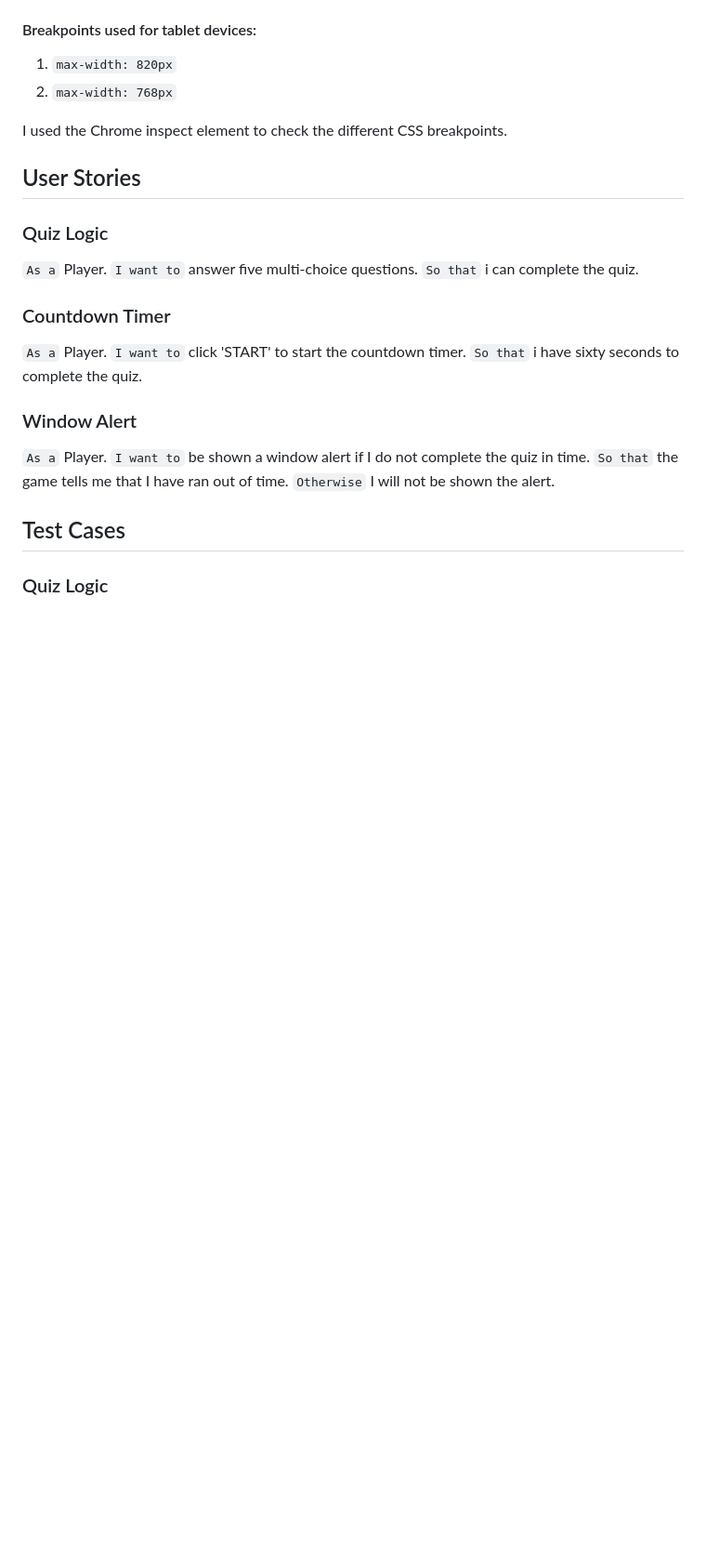
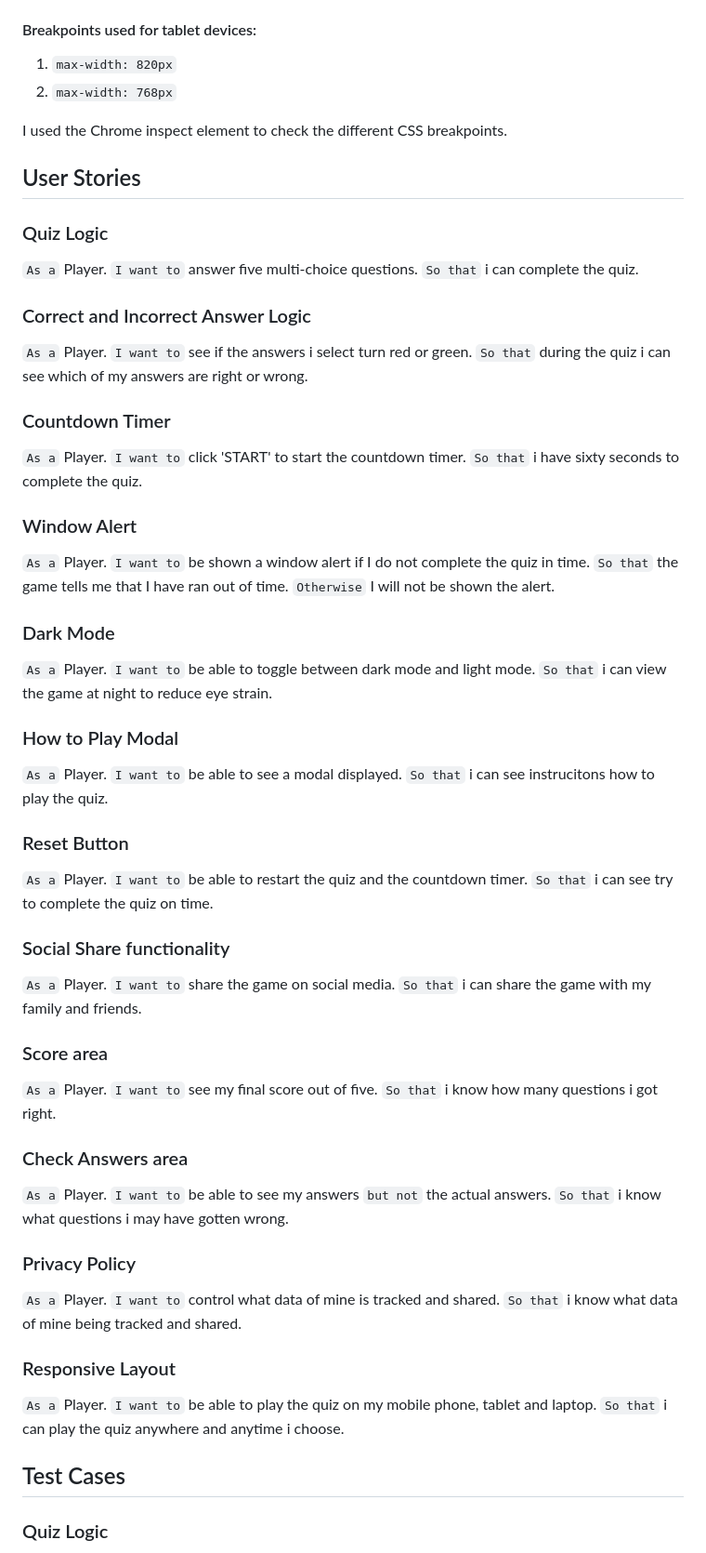
Before and after one commit to kslg/pp2-spider-quiz, a Markdown page: README.md, the part around one of its changes. Shown at 93% size. Rendered like a GitHub page; blank space fills up the shorter version.

```diff
--- a/README.md
+++ b/README.md
@@ -117,6 +117,12 @@ I used the Chrome inspect element to check the different CSS breakpoints.
 `I want to` answer five multi-choice questions.
 `So that` i can complete the quiz.
 
+### Correct and Incorrect Answer Logic
+
+`As a` Player.
+`I want to` see if the answers i select turn red or green.
+`So that` during the quiz i can see which of my answers are right or wrong.
+
 ### Countdown Timer
 
 `As a` Player.
@@ -130,6 +136,54 @@ I used the Chrome inspect element to check the different CSS breakpoints.
 `So that` the game tells me that I have ran out of time.
 `Otherwise` I will not be shown the alert.
 
+### Dark Mode
+
+`As a` Player.
+`I want to` be able to toggle between dark mode and light mode.
+`So that` i can view the game at night to reduce eye strain.
+
+### How to Play Modal
+
+`As a` Player.
+`I want to` be able to see a modal displayed.
+`So that` i can see instrucitons how to play the quiz.
+
+### Reset Button
+
+`As a` Player.
+`I want to` be able to restart the quiz and the countdown timer.
+`So that` i can see try to complete the quiz on time.
+
+### Social Share functionality
+
+`As a` Player.
+`I want to` share the game on social media.
+`So that` i can share the game with my family and friends.
+
+### Score area
+
+`As a` Player.
+`I want to` see my final score out of five.
+`So that` i know how many questions i got right.
+
+### Check Answers area
+
+`As a` Player.
+`I want to` be able to see my answers `but not` the actual answers.
+`So that` i know what questions i may have gotten wrong.
+
+### Privacy Policy
+
+`As a` Player.
+`I want to` control what data of mine is tracked and shared.
+`So that` i know what data of mine being tracked and shared.
+
+### Responsive Layout
+
+`As a` Player.
+`I want to` be able to play the quiz on my mobile phone, tablet and laptop.
+`So that` i can play the quiz anywhere and anytime i choose.
+
 
 ## Test Cases
 
```
Also changed, not shown: other parts of README.md (+23 -0 lines), docs/images/correct-answer-green.png (added), docs/images/countdown-timer.png (added), docs/images/fith-question.png (added), docs/images/window-alert-times-up.png (added), docs/images/wrong-answer-red.png (added).
